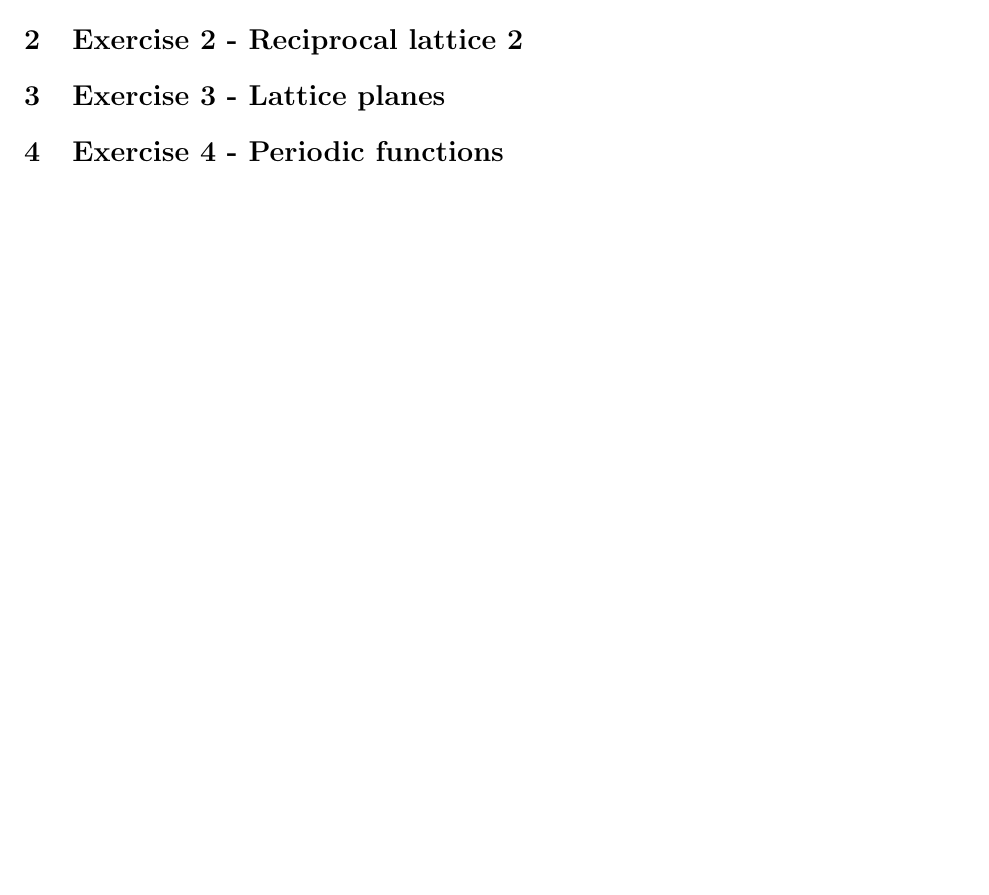
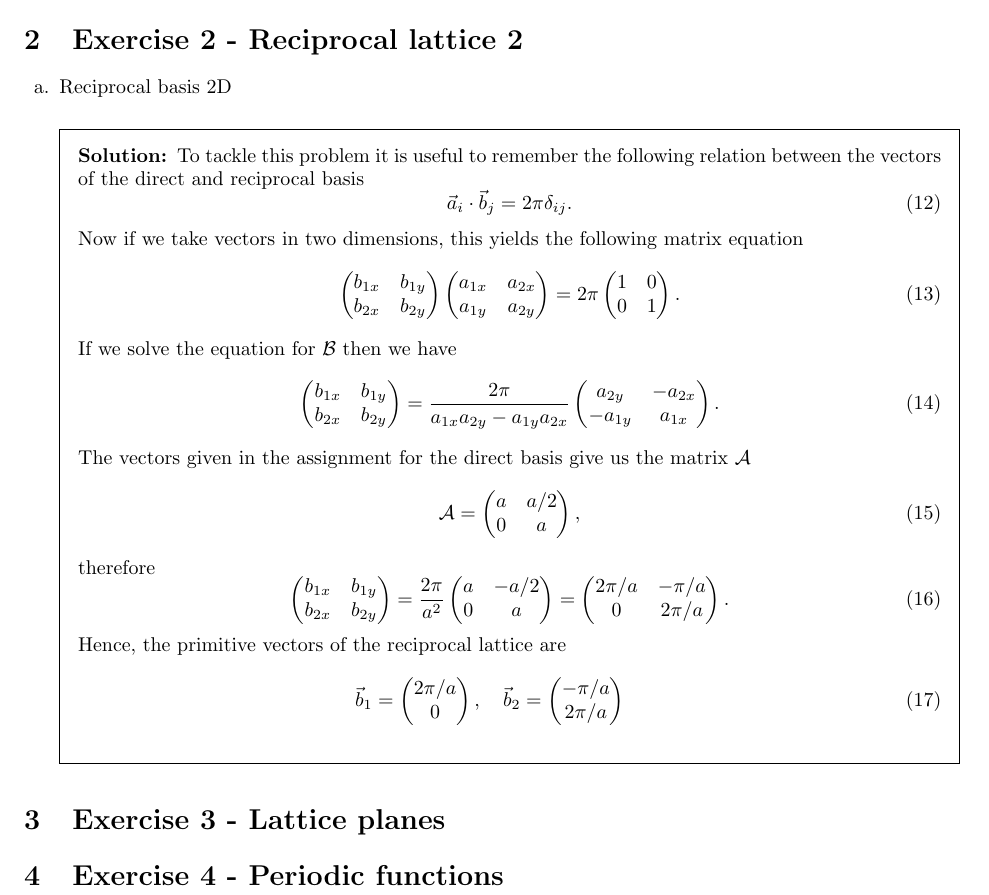
Before and after one commit to UriAceves/QuantumTheoryofMaterialsHW, a LaTeX problem sheet (HW04/main.tex, which reads HW04/problem2.tex): part of page 3 of 3, cut so that both start at the same text, the shorter picture padded with empty space. Compiled offline with pdfLaTeX.

Commit message:
Second problem halfway

```diff
--- a/HW04/main.tex
+++ b/HW04/main.tex
@@ -17,7 +17,7 @@
 \input{problem1}
 
 \section{Exercise 2 - Reciprocal lattice 2}
-%\input{problem2}
+\input{problem2}
 
 \section{Exercise 3 - Lattice planes}
 %\input{problem3}
--- /dev/null
+++ b/HW04/problem2.tex
@@ -0,0 +1,76 @@
+\begin{questions}
+\question{
+Reciprocal basis 2D}
+\begin{solution}
+  To tackle this problem it is useful to remember the following relation between the vectors of the direct and reciprocal basis
+  \begin{equation}
+    \vec{a}_i\cdot \vec{b}_j = 2\pi \delta_{ij}.
+  \end{equation}
+  Now if we take vectors in two dimensions, this yields the following matrix equation
+  \begin{equation}
+    \begin{pmatrix}
+      b_{1x} & b_{1y}\\
+      b_{2x} & b_{2y}
+    \end{pmatrix}
+    \begin{pmatrix}
+      a_{1x} & a_{2x}\\
+      a_{1y} & a_{2y}
+    \end{pmatrix}
+    = 2\pi \begin{pmatrix}
+      1 &0\\
+      0 & 1
+    \end{pmatrix}.
+  \end{equation}
+  If we solve the equation for $\mathcal{B}$ then we have
+  \begin{equation}
+    \begin{pmatrix}
+      b_{1x} & b_{1y}\\
+      b_{2x} & b_{2y}
+    \end{pmatrix}
+    = \frac{2\pi}{a_{1x}a_{2y} - a_{1y}a_{2x}} \begin{pmatrix}
+      a_{2y} & -a_{2x}\\
+      -a_{1y} & a_{1x}
+    \end{pmatrix}.
+  \end{equation}
+  The vectors given in the assignment for the direct basis give us the matrix $\mathcal{A}$
+  \begin{equation}
+    \mathcal{A}
+    =  \begin{pmatrix}
+      a & a/2\\
+      0 & a
+    \end{pmatrix},
+  \end{equation}
+  therefore
+  \begin{equation}
+    \begin{pmatrix}
+      b_{1x} & b_{1y}\\
+      b_{2x} & b_{2y}
+    \end{pmatrix}
+    = \frac{2\pi}{a^2} \begin{pmatrix}
+      a & -a/2\\
+      0 & a
+    \end{pmatrix} = \begin{pmatrix}
+      2\pi/a & -\pi/a\\
+      0 & 2\pi/a
+    \end{pmatrix}.
+  \end{equation}
+  Hence, the primitive vectors of the reciprocal lattice are
+  \begin{eqnarray}
+    \vec{b}_1 =\begin{pmatrix}
+      2\pi/a\\
+      0
+    \end{pmatrix}, \quad \vec{b}_2 = \begin{pmatrix}
+       -\pi/a\\
+       2\pi/a
+    \end{pmatrix}
+  \end{eqnarray}
+\end{solution}
+
+\end{questions}
+
+%
+% \begin{center}
+%   \includegraphics[width=55mm]{}
+% \end{center}
+%
+% \captionof{figure}{}\label{new}\vspace{0.5cm}
```
Also changed, not shown: HW04/main.pdf.
